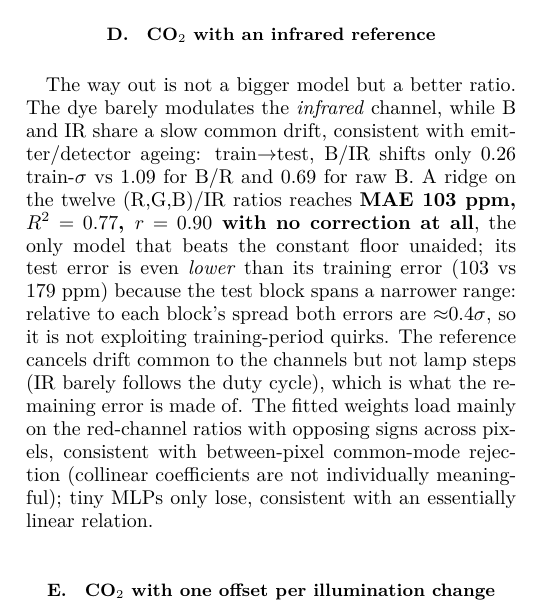
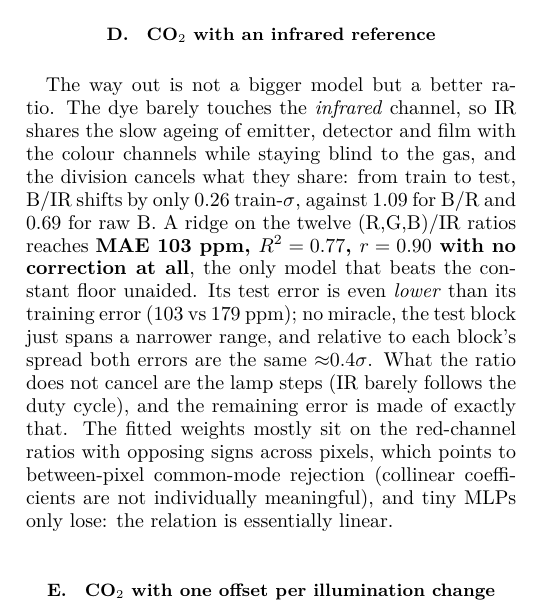
Before and after one commit to dbretaudeau-bretech/tfg-co2-ink, a LaTeX paper (memoria/TFG.tex): part of one column of page 4 of 8, cut so that both start at the same text. The pictures show the PDF file memoria/TFG.pdf that the author committed with the source.

Commit message:
Humanize IV.D (IR-reference paragraph), keep all numbers
Co-Authored-By: Claude Fable 5 <noreply@anthropic.com>

```diff
--- a/memoria/TFG.tex
+++ b/memoria/TFG.tex
@@ -389,20 +389,22 @@ added capacity only memorises it.
 \subsection{CO$_2$ with an infrared reference}
 
 The way out is not a bigger model but a better ratio. The dye barely
-modulates the \emph{infrared} channel, while B and IR share a slow common drift, consistent with
-emitter/detector ageing: train$\to$test, B/IR shifts only 0.26
-train-$\sigma$ vs 1.09 for B/R and 0.69 for raw B. A ridge on
-the twelve (R,G,B)/IR ratios reaches {\bf MAE 103 ppm, $R^2=0.77$,
-$r=0.90$ with no correction at all}, the only model that beats the
-constant floor unaided; its test error is even \emph{lower} than its
-training error (103 vs 179 ppm) because the test block spans a narrower
-range: relative to each block's spread both errors are
-$\approx$0.4$\sigma$, so it is not exploiting training-period quirks. The reference
-cancels drift common to the channels but not lamp steps (IR barely follows
-the duty cycle), which is what the remaining error is made of. The fitted weights load mainly on the red-channel ratios with opposing
-signs across pixels, consistent with between-pixel common-mode rejection
-(collinear coefficients are not individually meaningful); tiny
-MLPs only lose, consistent with an essentially linear relation.
+touches the \emph{infrared} channel, so IR shares the slow ageing of
+emitter, detector and film with the colour channels while staying blind
+to the gas, and the division cancels what they share: from train to test, B/IR shifts by only 0.26
+train-$\sigma$, against 1.09 for B/R and 0.69 for raw B. A ridge on the
+twelve (R,G,B)/IR ratios reaches {\bf MAE 103 ppm, $R^2=0.77$, $r=0.90$
+with no correction at all}, the only model that beats the constant
+floor unaided. Its test error is even \emph{lower} than its training
+error (103 vs 179 ppm); no miracle, the test block just spans a
+narrower range, and relative to each block's spread both errors are the
+same $\approx$0.4$\sigma$. What the ratio does not cancel are the lamp
+steps (IR barely follows the duty cycle), and the remaining error is
+made of exactly that. The fitted weights mostly sit on the red-channel
+ratios with opposing signs across pixels, which points to between-pixel
+common-mode rejection (collinear coefficients are not individually
+meaningful), and tiny MLPs only lose: the relation is essentially
+linear.
 
 \subsection{CO$_2$ with one offset per illumination change}
 
```
Also changed, not shown: memoria/TFG.pdf.
